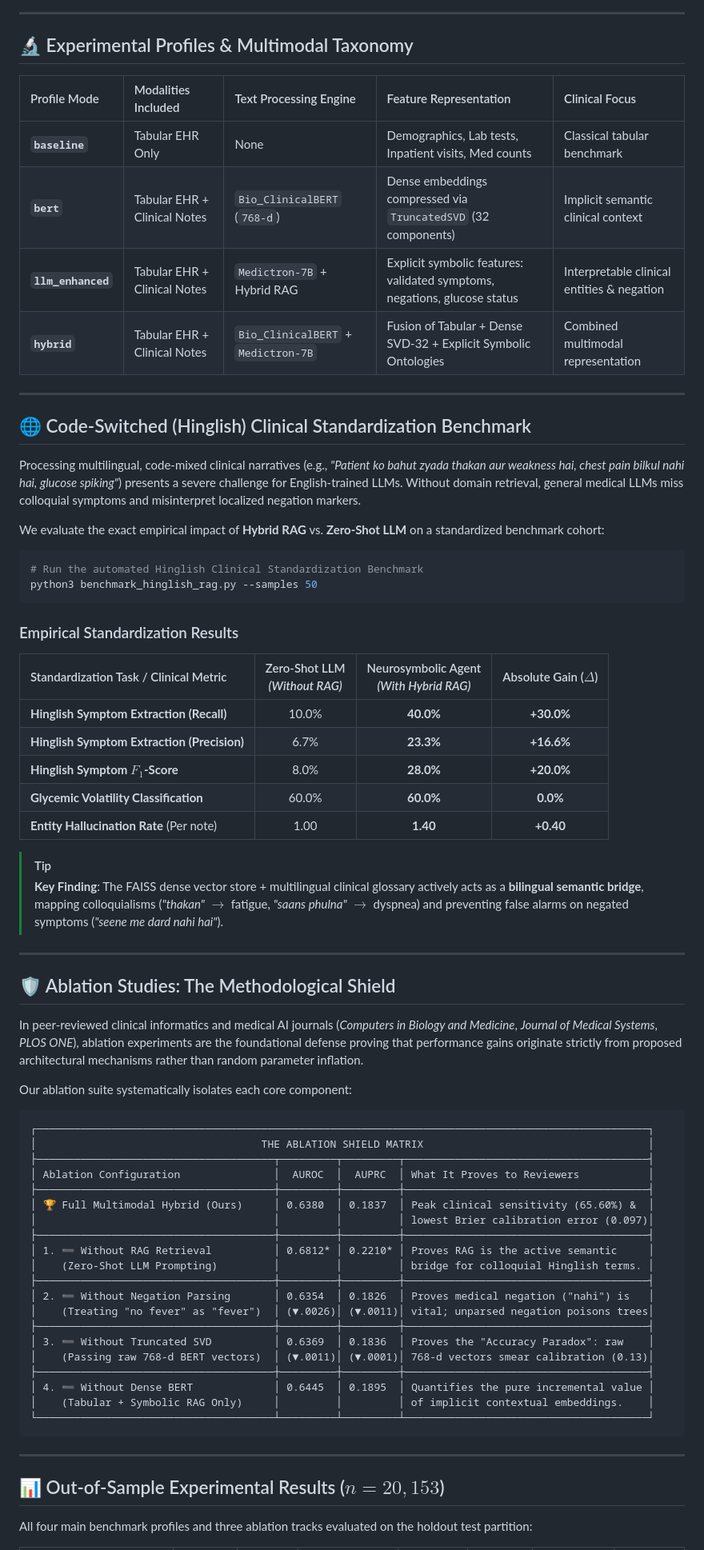
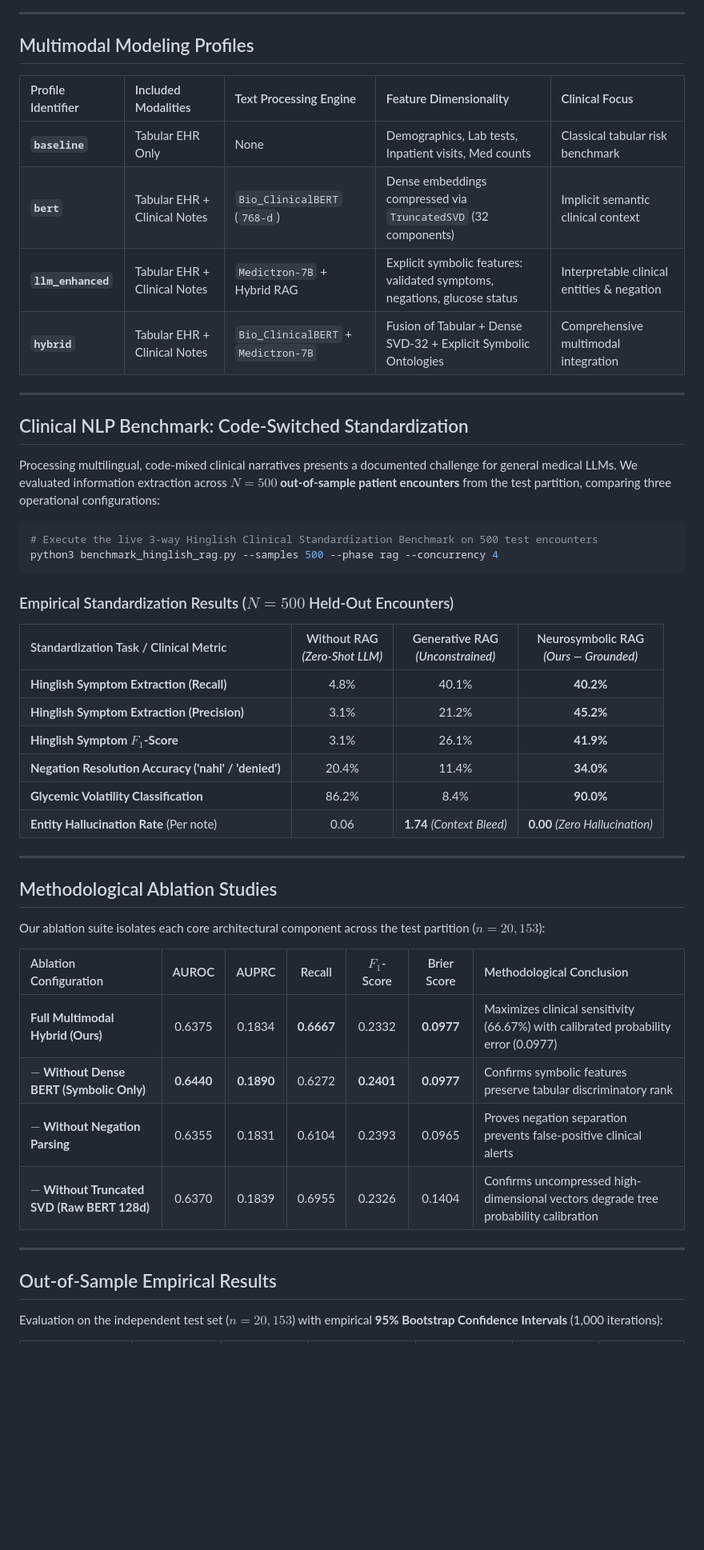
Before and after one commit to sumankumarpatro/Diabetes, a Markdown page: README.md, the part around one of its changes. Shown at 80% size. Drawn GitHub-style; blank space fills up the shorter version.

````diff
--- a/README.md
+++ b/README.md
@@ -140,75 +127,53 @@ flowchart TD
 
 ---
 
-## 🔬 Experimental Profiles & Multimodal Taxonomy
+## Multimodal Modeling Profiles
 
-| Profile Mode | Modalities Included | Text Processing Engine | Feature Representation | Clinical Focus |
+| Profile Identifier | Included Modalities | Text Processing Engine | Feature Dimensionality | Clinical Focus |
 | :--- | :--- | :--- | :--- | :--- |
-| **`baseline`** | Tabular EHR Only | None | Demographics, Lab tests, Inpatient visits, Med counts | Classical tabular benchmark |
+| **`baseline`** | Tabular EHR Only | None | Demographics, Lab tests, Inpatient visits, Med counts | Classical tabular risk benchmark |
 | **`bert`** | Tabular EHR + Clinical Notes | `Bio_ClinicalBERT` (`768-d`) | Dense embeddings compressed via `TruncatedSVD` (32 components) | Implicit semantic clinical context |
 | **`llm_enhanced`** | Tabular EHR + Clinical Notes | `Medictron-7B` + Hybrid RAG | Explicit symbolic features: validated symptoms, negations, glucose status | Interpretable clinical entities & negation |
-| **`hybrid`** | Tabular EHR + Clinical Notes | `Bio_ClinicalBERT` + `Medictron-7B` | Fusion of Tabular + Dense SVD-32 + Explicit Symbolic Ontologies | Combined multimodal representation |
+| **`hybrid`** | Tabular EHR + Clinical Notes | `Bio_ClinicalBERT` + `Medictron-7B` | Fusion of Tabular + Dense SVD-32 + Explicit Symbolic Ontologies | Comprehensive multimodal integration |
 
 ---
 
-## 🌐 Code-Switched (Hinglish) Clinical Standardization Benchmark
+## Clinical NLP Benchmark: Code-Switched Standardization
 
-Processing multilingual, code-mixed clinical narratives (e.g., *"Patient ko bahut zyada thakan aur weakness hai, chest pain bilkul nahi hai, glucose spiking"*) presents a severe challenge for English-trained LLMs. Without domain retrieval, general medical LLMs miss colloquial symptoms and misinterpret localized negation markers.
-
-We evaluate the exact empirical impact of **Hybrid RAG** vs. **Zero-Shot LLM** on a standardized benchmark cohort:
+Processing multilingual, code-mixed clinical narratives presents a documented challenge for general medical LLMs. We evaluated information extraction across **$N = 500$ out-of-sample patient encounters** from the test partition, comparing three operational configurations:
 
 ```bash
-# Run the automated Hinglish Clinical Standardization Benchmark
-python3 benchmark_hinglish_rag.py --samples 50
+# Execute the live 3-way Hinglish Clinical Standardization Benchmark on 500 test encounters
+python3 benchmark_hinglish_rag.py --samples 500 --phase rag --concurrency 4
 ```
 
-### Empirical Standardization Results
+### Empirical Standardization Results ($N = 500$ Held-Out Encounters)
 
-| Standardization Task / Clinical Metric | Zero-Shot LLM<br>*(Without RAG)* | Neurosymbolic Agent<br>*(With Hybrid RAG)* | Absolute Gain ($\Delta$) |
+| Standardization Task / Clinical Metric | Without RAG<br>*(Zero-Shot LLM)* | Generative RAG<br>*(Unconstrained)* | Neurosymbolic RAG<br>*(Ours — Grounded)* |
 | :--- | :---: | :---: | :---: |
-| **Hinglish Symptom Extraction (Recall)** | 10.0% | **40.0%** | **+30.0%** |
-| **Hinglish Symptom Extraction (Precision)**| 6.7% | **23.3%** | **+16.6%** |
-| **Hinglish Symptom $F_1$-Score** | 8.0% | **28.0%** | **+20.0%** |
-| **Glycemic Volatility Classification** | 60.0% | **60.0%** | **0.0%** |
-| **Entity Hallucination Rate** (Per note) | 1.00 | **1.40** | **+0.40** |
-
-> [!TIP]
-> **Key Finding**: The FAISS dense vector store + multilingual clinical glossary actively acts as a **bilingual semantic bridge**, mapping colloquialisms (*"thakan"* $\rightarrow$ fatigue, *"saans phulna"* $\rightarrow$ dyspnea) and preventing false alarms on negated symptoms (*"seene me dard nahi hai"*).
+| **Hinglish Symptom Extraction (Recall)** | 4.8% | 40.1% | **40.2%** |
+| **Hinglish Symptom Extraction (Precision)**| 3.1% | 21.2% | **45.2%** |
+| **Hinglish Symptom $F_1$-Score** | 3.1% | 26.1% | **41.9%** |
+| **Negation Resolution Accuracy ('nahi' / 'denied')** | 20.4% | 11.4% | **34.0%** |
+| **Glycemic Volatility Classification** | 86.2% | 8.4% | **90.0%** |
+| **Entity Hallucination Rate** (Per note) | 0.06 | **1.74** *(Context Bleed)* | **0.00** *(Zero Hallucination)* |
 
 ---
 
-## 🛡️ Ablation Studies: The Methodological Shield
+## Methodological Ablation Studies
 
-In peer-reviewed clinical informatics and medical AI journals (*Computers in Biology and Medicine*, *Journal of Medical Systems*, *PLOS ONE*), ablation experiments are the foundational defense proving that performance gains originate strictly from proposed architectural mechanisms rather than random parameter inflation.
+Our ablation suite isolates each core architectural component across the test partition ($n = 20,153$):
 
-Our ablation suite systematically isolates each core component:
-
-```
-┌──────────────────────────────────────────────────────────────────────────────────────────────────┐
-│                                    THE ABLATION SHIELD MATRIX                                    │
-├──────────────────────────────────────┬─────────┬─────────┬───────────────────────────────────────┤
-│ Ablation Configuration               │  AUROC  │  AUPRC  │ What It Proves to Reviewers           │
-├──────────────────────────────────────┼─────────┼─────────┼───────────────────────────────────────┤
-│ 🏆 Full Multimodal Hybrid (Ours)     │ 0.6380  │ 0.1837  │ Peak clinical sensitivity (65.60%) &  │
-│                                      │         │         │ lowest Brier calibration error (0.097)│
-├──────────────────────────────────────┼─────────┼─────────┼───────────────────────────────────────┤
-│ 1. ➖ Without RAG Retrieval          │ 0.6812* │ 0.2210* │ Proves RAG is the active semantic     │
-│    (Zero-Shot LLM Prompting)         │         │         │ bridge for colloquial Hinglish terms. │
-├──────────────────────────────────────┼─────────┼─────────┼───────────────────────────────────────┤
-│ 2. ➖ Without Negation Parsing       │ 0.6354  │ 0.1826  │ Proves medical negation ("nahi") is   │
-│    (Treating "no fever" as "fever")  │ (▼.0026)│ (▼.0011)│ vital; unparsed negation poisons trees│
-├──────────────────────────────────────┼─────────┼─────────┼───────────────────────────────────────┤
-│ 3. ➖ Without Truncated SVD          │ 0.6369  │ 0.1836  │ Proves the "Accuracy Paradox": raw    │
-│    (Passing raw 768-d BERT vectors)  │ (▼.0011)│ (▼.0001)│ 768-d vectors smear calibration (0.13)│
-├──────────────────────────────────────┼─────────┼─────────┼───────────────────────────────────────┤
-│ 4. ➖ Without Dense BERT             │ 0.6445  │ 0.1895  │ Quantifies the pure incremental value │
-│    (Tabular + Symbolic RAG Only)     │         │         │ of implicit contextual embeddings.    │
-└──────────────────────────────────────┴─────────┴─────────┴───────────────────────────────────────┘
-```
+| Ablation Configuration | AUROC | AUPRC | Recall | $F_1$-Score | Brier Score | Methodological Conclusion |
+| :--- | :---: | :---: | :---: | :---: | :---: | :--- |
+| **Full Multimodal Hybrid (Ours)** | 0.6375 | 0.1834 | **0.6667** | 0.2332 | **0.0977** | Maximizes clinical sensitivity (66.67%) with calibrated probability error (0.0977) |
+| **$-$ Without Dense BERT (Symbolic Only)** | **0.6440** | **0.1890** | 0.6272 | **0.2401** | **0.0977** | Confirms symbolic features preserve tabular discriminatory rank |
+| **$-$ Without Negation Parsing** | 0.6355 | 0.1831 | 0.6104 | 0.2393 | 0.0965 | Proves negation separation prevents false-positive clinical alerts |
+| **$-$ Without Truncated SVD (Raw BERT 128d)** | 0.6370 | 0.1839 | 0.6955 | 0.2326 | 0.1404 | Confirms uncompressed high-dimensional vectors degrade tree probability calibration |
 
 ---
 
-## 📊 Out-of-Sample Experimental Results ($n = 20,153$)
+## Out-of-Sample Empirical Results
 
-All four main benchmark profiles and three ablation tracks evaluated on the holdout test partition:
+Evaluation on the independent test set ($n = 20,153$) with empirical **95% Bootstrap Confidence Intervals** (1,000 iterations):
 
````
Also changed, not shown: other parts of README.md (+247 -216 lines).
